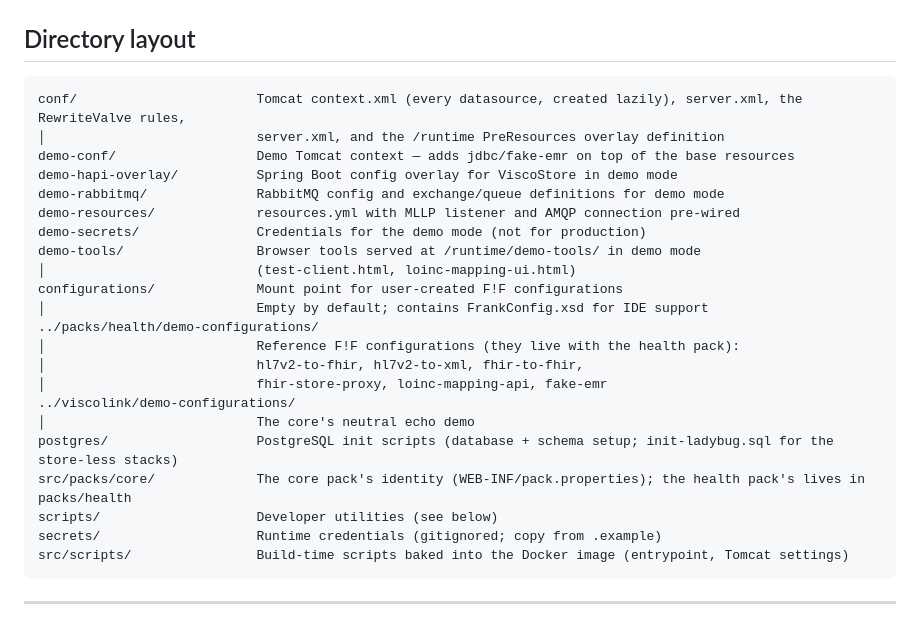
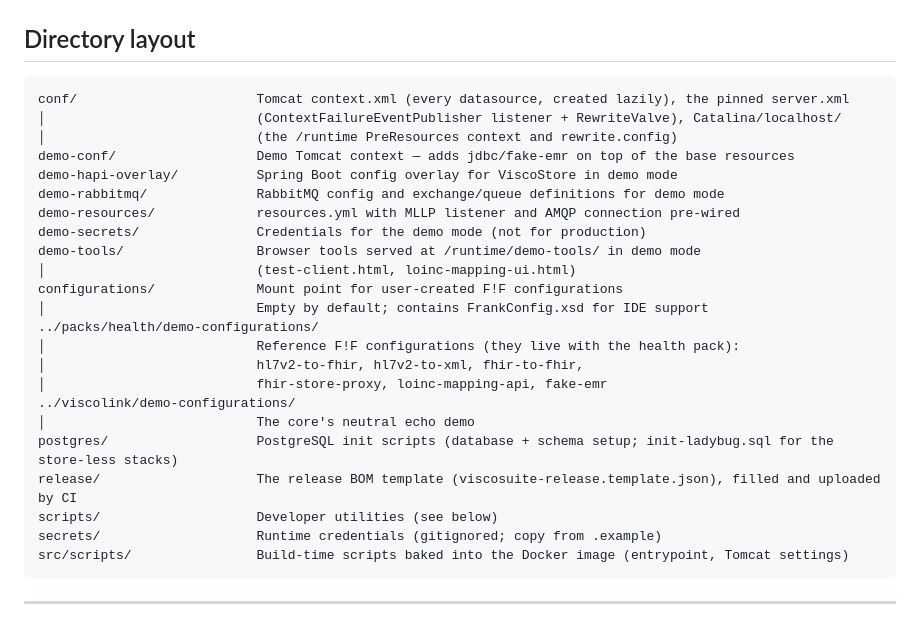
Before and after one commit to viscosiety/viscosuite, a Markdown page: viscorunner/README.md, the part around the change. Drawn GitHub-style.

````diff
--- a/viscorunner/README.md
+++ b/viscorunner/README.md
@@ -159,8 +159,9 @@ Add a `<Resource>` entry to `conf/context.xml` and rebuild (`docker compose up -
 ## Directory layout
 
 ```
-conf/                       Tomcat context.xml (every datasource, created lazily), server.xml, the RewriteValve rules,
-│                           server.xml, and the /runtime PreResources overlay definition
+conf/                       Tomcat context.xml (every datasource, created lazily), the pinned server.xml
+│                           (ContextFailureEventPublisher listener + RewriteValve), Catalina/localhost/
+│                           (the /runtime PreResources context and rewrite.config)
 demo-conf/                  Demo Tomcat context — adds jdbc/fake-emr on top of the base resources
 demo-hapi-overlay/          Spring Boot config overlay for ViscoStore in demo mode
 demo-rabbitmq/              RabbitMQ config and exchange/queue definitions for demo mode
@@ -177,7 +178,7 @@ configurations/             Mount point for user-created F!F configurations
 ../viscolink/demo-configurations/
 │                           The core's neutral echo demo
 postgres/                   PostgreSQL init scripts (database + schema setup; init-ladybug.sql for the store-less stacks)
-src/packs/core/             The core pack's identity (WEB-INF/pack.properties); the health pack's lives in packs/health
+release/                    The release BOM template (viscosuite-release.template.json), filled and uploaded by CI
 scripts/                    Developer utilities (see below)
 secrets/                    Runtime credentials (gitignored; copy from .example)
 src/scripts/                Build-time scripts baked into the Docker image (entrypoint, Tomcat settings)
````
Also changed, not shown: CLAUDE.md (+1 -1 lines), README.md (+17 -14 lines).
